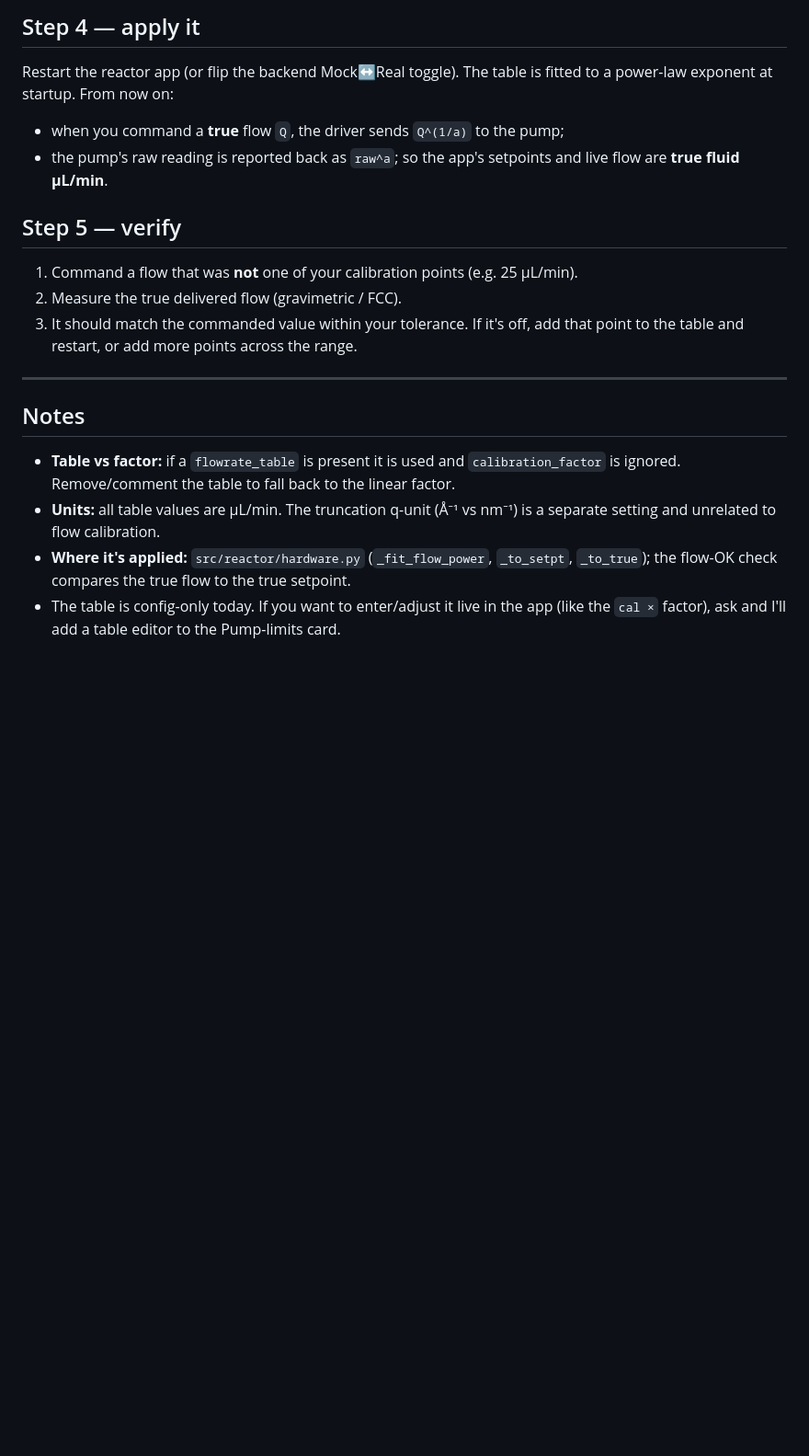
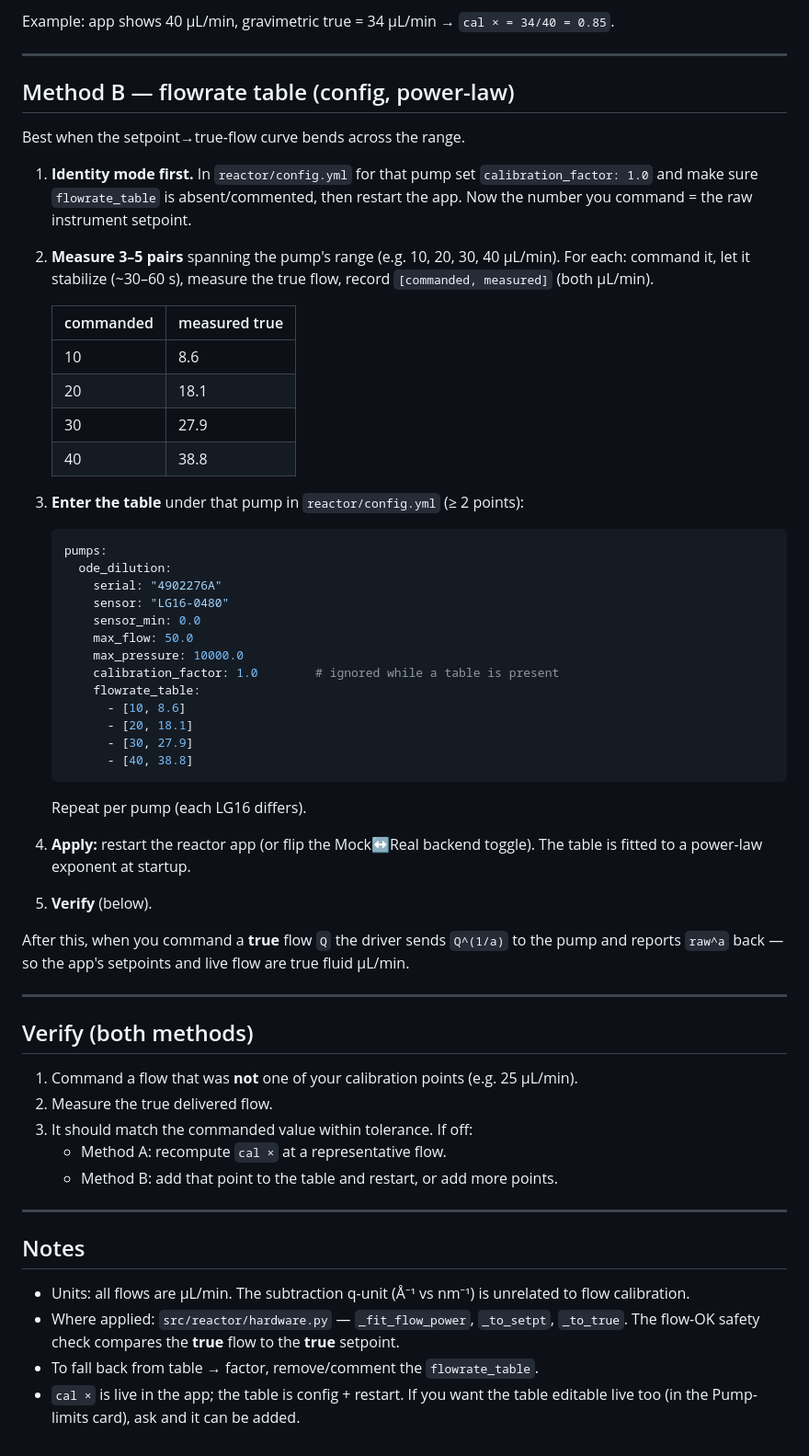
Before and after one commit to anjanikmaurya/SWAXS_Autonomous_Platform_v1, a Markdown page: docs/PUMP_FLOW_CALIBRATION.md, the part around one of its changes. Shown at 92% size. Rendered like a GitHub page; blank space fills up the shorter version.

````diff
--- a/docs/PUMP_FLOW_CALIBRATION.md
+++ b/docs/PUMP_FLOW_CALIBRATION.md
@@ -71,26 +44,68 @@ Repeat per pump (each LG16 differs). Save the file.
 
-## Step 4 — apply it
-Restart the reactor app (or flip the backend Mock↔Real toggle). The table is fitted
-to a power-law exponent at startup. From now on:
-- when you command a **true** flow `Q`, the driver sends `Q^(1/a)` to the pump;
-- the pump's raw reading is reported back as `raw^a`;
-so the app's setpoints and live flow are **true fluid µL/min**.
+Example: app shows 40 µL/min, gravimetric true = 34 µL/min → `cal × = 34/40 = 0.85`.
 
-## Step 5 — verify
+---
+
+## Method B — flowrate table (config, power-law)
+
+Best when the setpoint→true-flow curve bends across the range.
+
+1. **Identity mode first.** In `reactor/config.yml` for that pump set
+   `calibration_factor: 1.0` and make sure `flowrate_table` is absent/commented, then
+   restart the app. Now the number you command = the raw instrument setpoint.
+2. **Measure 3–5 pairs** spanning the pump's range (e.g. 10, 20, 30, 40 µL/min). For
+   each: command it, let it stabilize (~30–60 s), measure the true flow, record
+   `[commanded, measured]` (both µL/min).
+
+   | commanded | measured true |
+   |---|---|
+   | 10 | 8.6 |
+   | 20 | 18.1 |
+   | 30 | 27.9 |
+   | 40 | 38.8 |
+
+3. **Enter the table** under that pump in `reactor/config.yml` (≥ 2 points):
+   ```yaml
+   pumps:
+     ode_dilution:
+       serial: "4902276A"
+       sensor: "LG16-0480"
+       sensor_min: 0.0
+       max_flow: 50.0
+       max_pressure: 10000.0
+       calibration_factor: 1.0        # ignored while a table is present
+       flowrate_table:
+         - [10, 8.6]
+         - [20, 18.1]
+         - [30, 27.9]
+         - [40, 38.8]
+   ```
+   Repeat per pump (each LG16 differs).
+4. **Apply:** restart the reactor app (or flip the Mock↔Real backend toggle). The
+   table is fitted to a power-law exponent at startup.
+5. **Verify** (below).
+
+After this, when you command a **true** flow `Q` the driver sends `Q^(1/a)` to the
+pump and reports `raw^a` back — so the app's setpoints and live flow are true fluid
+µL/min.
+
+---
+
+## Verify (both methods)
+
 1. Command a flow that was **not** one of your calibration points (e.g. 25 µL/min).
-2. Measure the true delivered flow (gravimetric / FCC).
-3. It should match the commanded value within your tolerance. If it's off, add that
-   point to the table and restart, or add more points across the range.
+2. Measure the true delivered flow.
+3. It should match the commanded value within tolerance. If off:
+   - Method A: recompute `cal ×` at a representative flow.
+   - Method B: add that point to the table and restart, or add more points.
 
 ---
 
 ## Notes
-- **Table vs factor:** if a `flowrate_table` is present it is used and
-  `calibration_factor` is ignored. Remove/comment the table to fall back to the
-  linear factor.
-- **Units:** all table values are µL/min. The truncation q-unit (Å⁻¹ vs nm⁻¹) is a
-  separate setting and unrelated to flow calibration.
-- **Where it's applied:** `src/reactor/hardware.py` (`_fit_flow_power`, `_to_setpt`,
-  `_to_true`); the flow-OK check compares the true flow to the true setpoint.
-- The table is config-only today. If you want to enter/adjust it live in the app
-  (like the `cal ×` factor), ask and I'll add a table editor to the Pump-limits card.
+- Units: all flows are µL/min. The subtraction q-unit (Å⁻¹ vs nm⁻¹) is unrelated to
+  flow calibration.
+- Where applied: `src/reactor/hardware.py` — `_fit_flow_power`, `_to_setpt`, `_to_true`.
+  The flow-OK safety check compares the **true** flow to the **true** setpoint.
+- To fall back from table → factor, remove/comment the `flowrate_table`.
+- `cal ×` is live in the app; the table is config + restart. If you want the table
+  editable live too (in the Pump-limits card), ask and it can be added.
````
Also changed, not shown: other parts of docs/PUMP_FLOW_CALIBRATION.md (+31 -58 lines).
